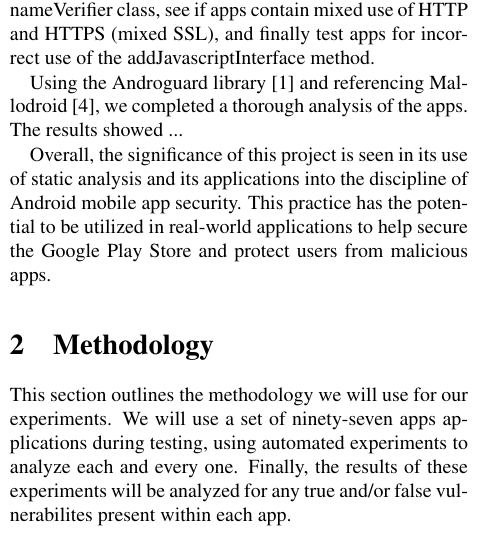
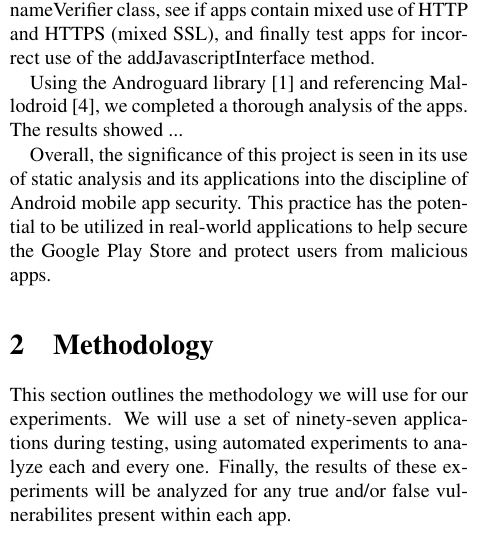
Before and after one commit to CRAB-Droid/app-nalysis, a LaTeX paper (paper/project-name.tex, which reads paper/method.tex): part of one column of page 1 of 5, cut so that both start at the same text. Compiled offline with pdfLaTeX.

Commit message:
deleted word in method

```diff
--- a/paper/method.tex
+++ b/paper/method.tex
@@ -2,7 +2,7 @@
 \label{sec:overview}
 
 This section outlines the methodology we will use for our experiments.
-We will use a set of ninety-seven apps applications during testing, using
+We will use a set of ninety-seven applications during testing, using
 automated experiments to analyze each and every one. Finally, the results
 of these experiments will be analyzed for any true and/or false vulnerabilites
 present within each app.
```
